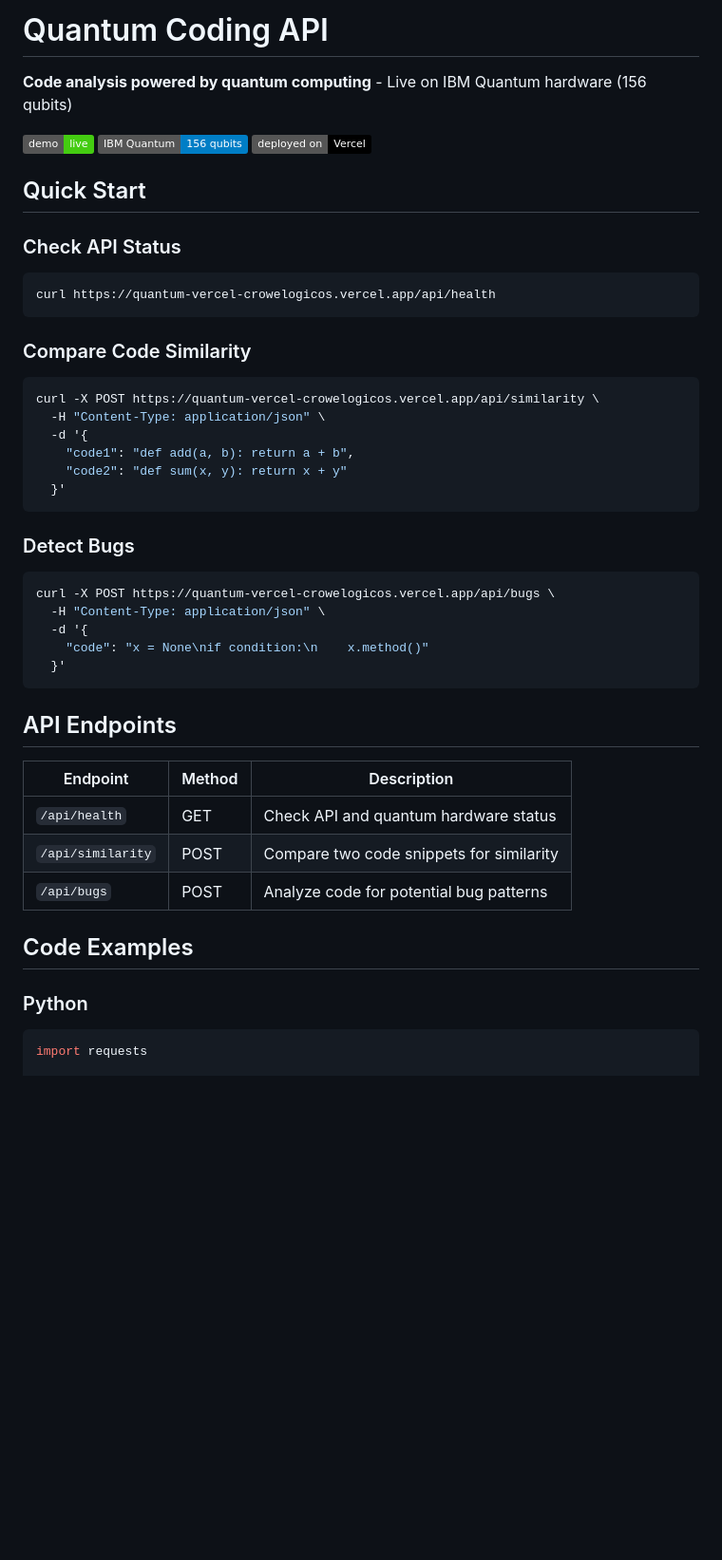
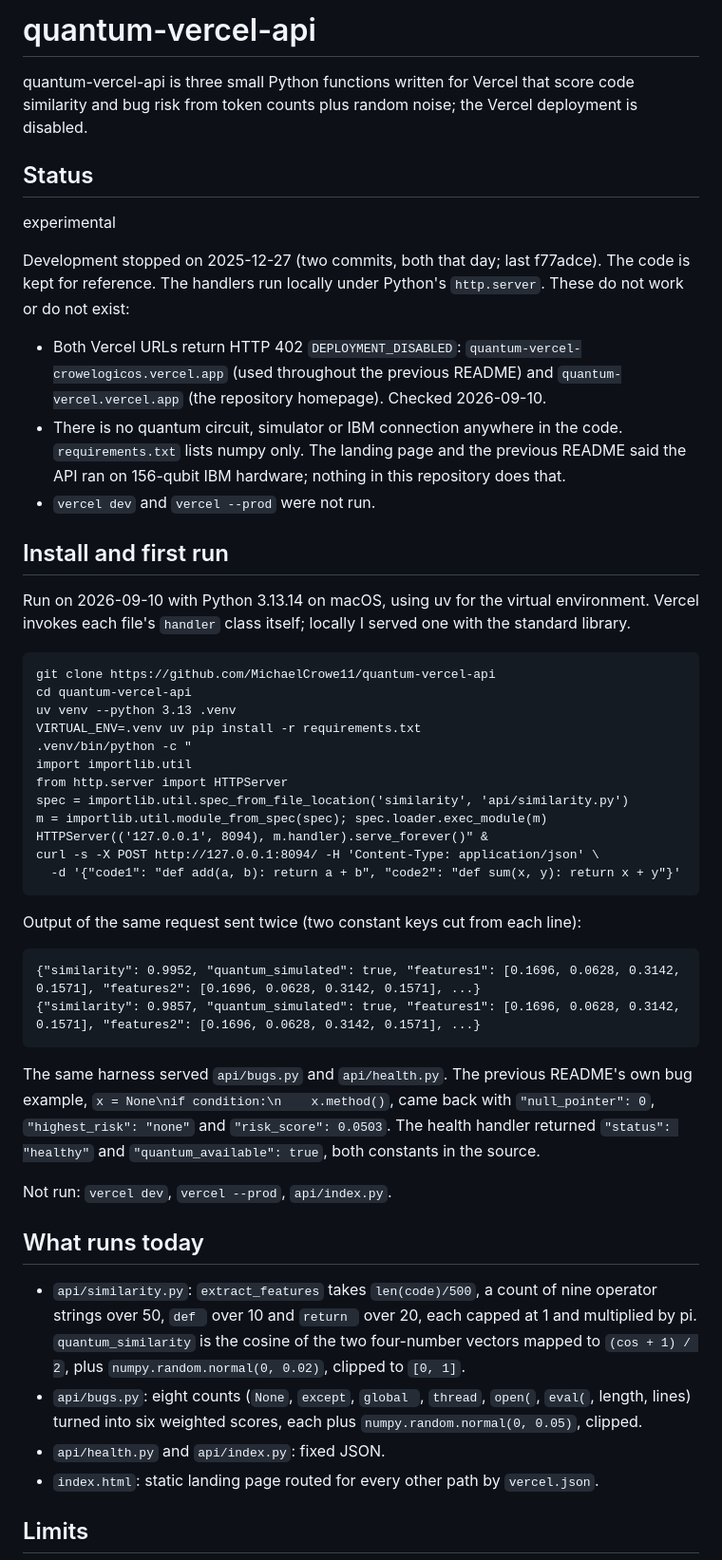
Before and after one commit to MichaelCrowe11/quantum-vercel-api, a Markdown page: README.md, the part around one of its changes. Shown at 95% size. Rendered like a GitHub page; badges without logos; blank space fills up the shorter version.

Commit message:
docs: README under the estate standard [skip ci]

````diff
--- a/README.md
+++ b/README.md
@@ -1,48 +1,53 @@
-# Quantum Coding API
+# quantum-vercel-api
 
-**Code analysis powered by quantum computing** - Live on IBM Quantum hardware (156 qubits)
+quantum-vercel-api is three small Python functions written for Vercel that score code similarity and bug risk from token counts plus random noise; the Vercel deployment is disabled.
 
-[![Live Demo](https://img.shields.io/badge/demo-live-success)](https://quantum-vercel-crowelogicos.vercel.app)
-[![IBM Quantum](https://img.shields.io/badge/IBM%20Quantum-156%20qubits-blue)](https://quantum.ibm.com)
-[![Vercel](https://img.shields.io/badge/deployed%20on-Vercel-black)](https://vercel.com)
+## Status
 
-## Quick Start
+experimental
 
-### Check API Status
-```bash
-curl https://quantum-vercel-crowelogicos.vercel.app/api/health
+Development stopped on 2025-12-27 (two commits, both that day; last f77adce). The code is kept for reference. The handlers run locally under Python's `http.server`. These do not work or do not exist:
+
+- Both Vercel URLs return HTTP 402 `DEPLOYMENT_DISABLED`: `quantum-vercel-crowelogicos.vercel.app` (used throughout the previous README) and `quantum-vercel.vercel.app` (the repository homepage). Checked 2026-09-10.
+- There is no quantum circuit, simulator or IBM connection anywhere in the code. `requirements.txt` lists numpy only. The landing page and the previous README said the API ran on 156-qubit IBM hardware; nothing in this repository does that.
+- `vercel dev` and `vercel --prod` were not run.
+
+## Install and first run
+
+Run on 2026-09-10 with Python 3.13.14 on macOS, using uv for the virtual environment. Vercel invokes each file's `handler` class itself; locally I served one with the standard library.
+
+```
+git clone https://github.com/MichaelCrowe11/quantum-vercel-api
+cd quantum-vercel-api
+uv venv --python 3.13 .venv
+VIRTUAL_ENV=.venv uv pip install -r requirements.txt
+.venv/bin/python -c "
+import importlib.util
+from http.server import HTTPServer
+spec = importlib.util.spec_from_file_location('similarity', 'api/similarity.py')
+m = importlib.util.module_from_spec(spec); spec.loader.exec_module(m)
+HTTPServer(('127.0.0.1', 8094), m.handler).serve_forever()" &
+curl -s -X POST http://127.0.0.1:8094/ -H 'Content-Type: application/json' \
+  -d '{"code1": "def add(a, b): return a + b", "code2": "def sum(x, y): return x + y"}'
 ```
 
-### Compare Code Similarity
-```bash
-curl -X POST https://quantum-vercel-crowelogicos.vercel.app/api/similarity \
-  -H "Content-Type: application/json" \
-  -d '{
-    "code1": "def add(a, b): return a + b",
-    "code2": "def sum(x, y): return x + y"
-  }'
+Output of the same request sent twice (two constant keys cut from each line):
+
+```
+{"similarity": 0.9952, "quantum_simulated": true, "features1": [0.1696, 0.0628, 0.3142, 0.1571], "features2": [0.1696, 0.0628, 0.3142, 0.1571], ...}
+{"similarity": 0.9857, "quantum_simulated": true, "features1": [0.1696, 0.0628, 0.3142, 0.1571], "features2": [0.1696, 0.0628, 0.3142, 0.1571], ...}
 ```
 
-### Detect Bugs
-```bash
-curl -X POST https://quantum-vercel-crowelogicos.vercel.app/api/bugs \
-  -H "Content-Type: application/json" \
-  -d '{
-    "code": "x = None\nif condition:\n    x.method()"
-  }'
-```
+The same harness served `api/bugs.py` and `api/health.py`. The previous README's own bug example, `x = None\nif condition:\n    x.method()`, came back with `"null_pointer": 0`, `"highest_risk": "none"` and `"risk_score": 0.0503`. The health handler returned `"status": "healthy"` and `"quantum_available": true`, both constants in the source.
 
-## API Endpoints
+Not run: `vercel dev`, `vercel --prod`, `api/index.py`.
 
-| Endpoint | Method | Description |
-|----------|--------|-------------|
-| `/api/health` | GET | Check API and quantum hardware status |
-| `/api/similarity` | POST | Compare two code snippets for similarity |
-| `/api/bugs` | POST | Analyze code for potential bug patterns |
+## What runs today
 
-## Code Examples
+- `api/similarity.py`: `extract_features` takes `len(code)/500`, a count of nine operator strings over 50, `def ` over 10 and `return ` over 20, each capped at 1 and multiplied by pi. `quantum_similarity` is the cosine of the two four-number vectors mapped to `(cos + 1) / 2`, plus `numpy.random.normal(0, 0.02)`, clipped to `[0, 1]`.
+- `api/bugs.py`: eight counts (`None`, `except`, `global `, `thread`, `open(`, `eval(`, length, lines) turned into six weighted scores, each plus `numpy.random.normal(0, 0.05)`, clipped.
+- `api/health.py` and `api/index.py`: fixed JSON.
+- `index.html`: static landing page routed for every other path by `vercel.json`.
 
-### Python
-```python
-import requests
+## Limits
 
````
Also changed, not shown: other parts of README.md (+8 -164 lines).
